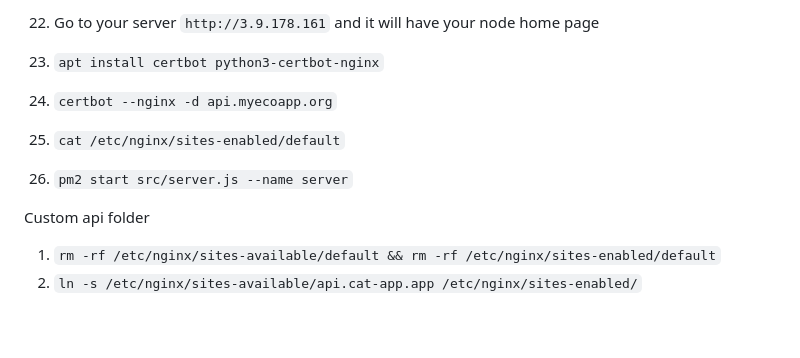
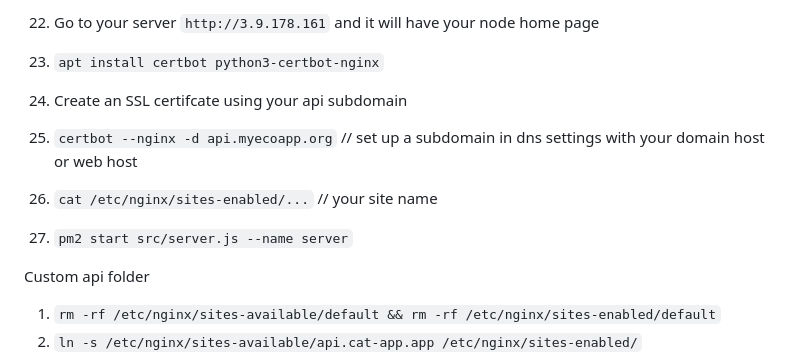
Before and after one commit to webdesignsbytom/fullstack-starter, a Markdown page: Hosting.md, the part around the change. Drawn GitHub-style; blank space fills up the shorter version.

```diff
--- a/Hosting.md
+++ b/Hosting.md
@@ -215,9 +215,10 @@ Allows you to load balance & failover across up to 2 endpoints from 1 geographic
 21. `systemctl status nginx`
 22. Go to your server `http://3.9.178.161` and it will have your node home page
 23. `apt install certbot python3-certbot-nginx`
-24. `certbot --nginx -d api.myecoapp.org`
-25. `cat /etc/nginx/sites-enabled/default`
-26. `pm2 start src/server.js --name server`
+24. Create an SSL certifcate using your api subdomain
+25. `certbot --nginx -d api.myecoapp.org` // set up a subdomain in dns settings with your domain host or web host
+26. `cat /etc/nginx/sites-enabled/...` // your site name
+27. `pm2 start src/server.js --name server`
 
 Custom api folder
 
```
